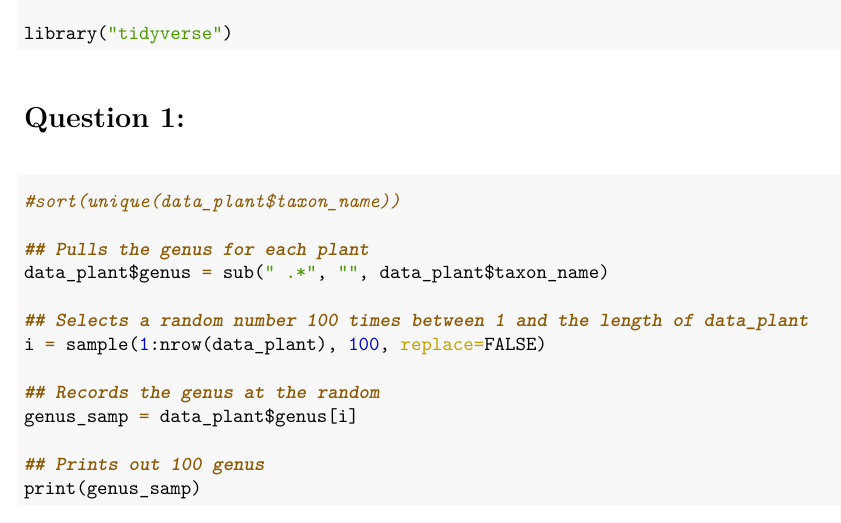
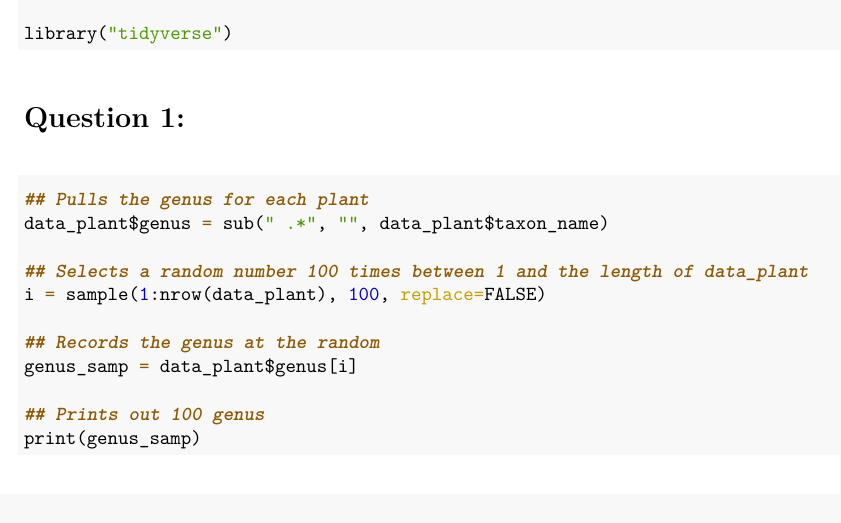
Before and after one commit to natom24/BIOL7800, an R Markdown document (Homework/HW_05/HW_05.Rmd): part of page 1 of 5, cut so that both start at the same text. The pictures show the output file Homework/HW_05/HW_05.pdf that the author committed with the source.

Commit message:
Deleted line.

````diff
--- a/Homework/HW_05/HW_05.Rmd
+++ b/Homework/HW_05/HW_05.Rmd
@@ -17,8 +17,6 @@ library("tidyverse")
 # Question 1:
 
 ```{r Q1, echo = TRUE}
-
-#sort(unique(data_plant$taxon_name))
 
 ## Pulls the genus for each plant
 data_plant$genus = sub(" .*", "", data_plant$taxon_name)
````
Also changed, not shown: Homework/HW_05/HW_05.pdf.
